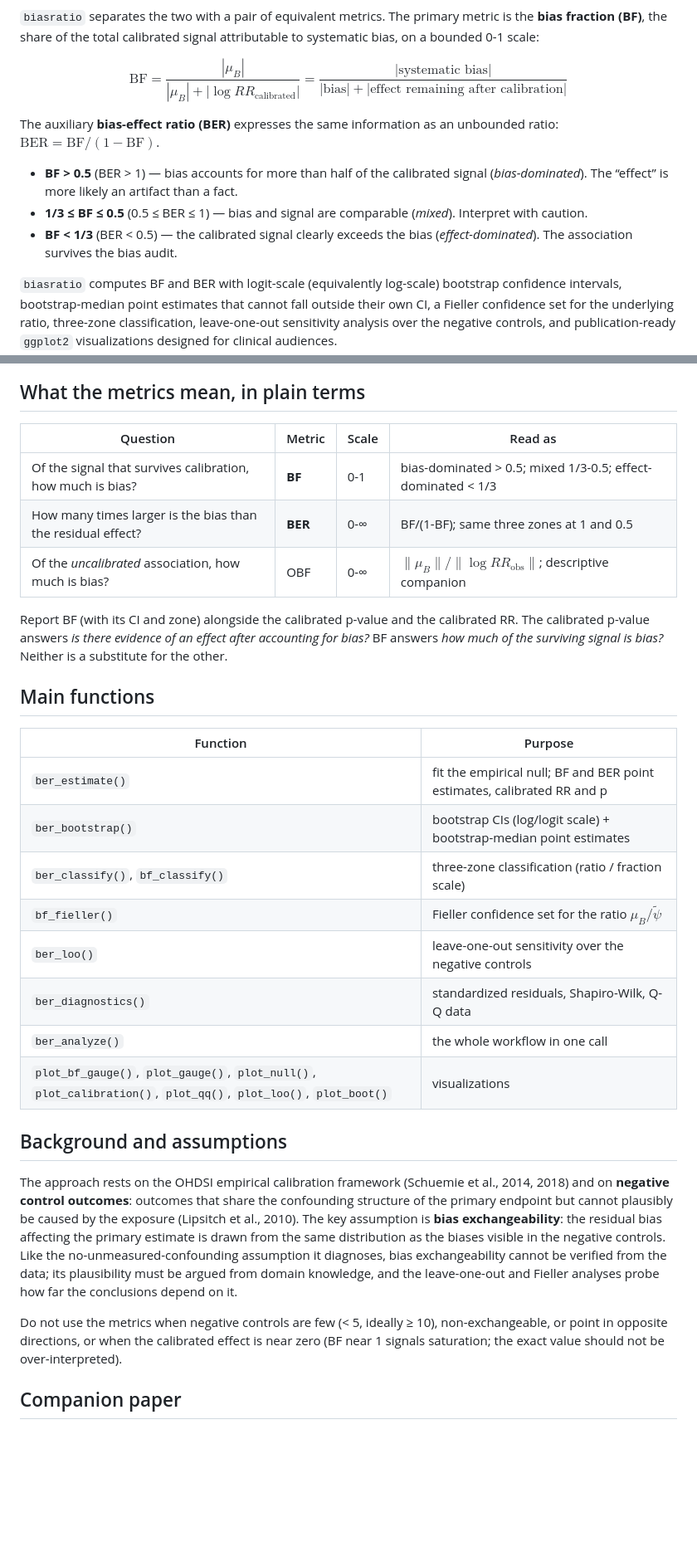
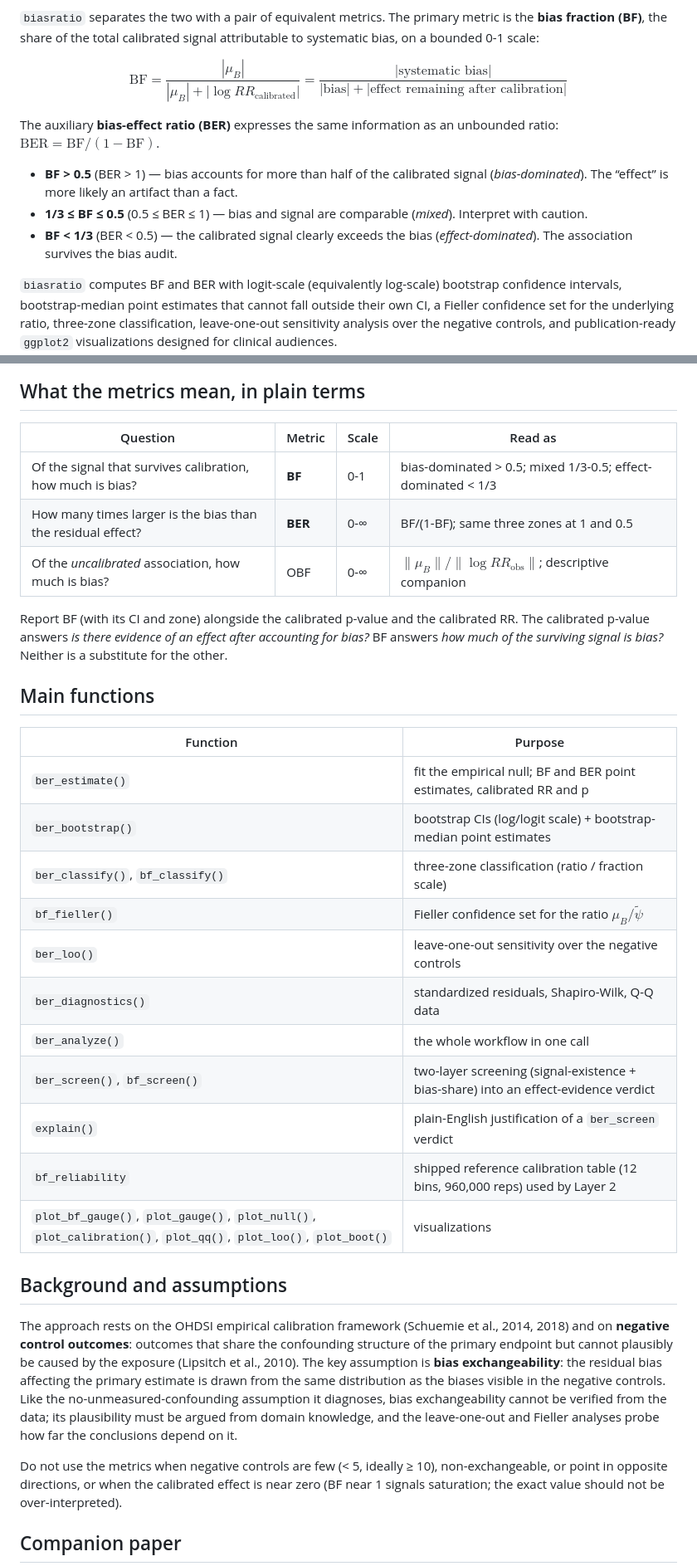
Before and after one commit to zengzhechun/bafratio, a Markdown page: README.md, 2 parts joined by grey strips. Shown at 83% size. GitHub-like rendering; blank space fills up the shorter version.

```diff
--- a/README.md
+++ b/README.md
@@ -25,22 +25,19 @@ primary metric is the **bias fraction (BF)**, the share of the total
 calibrated signal attributable to systematic bias, on a bounded 0-1
 scale:
 
-$$
-\mathrm{BF} = \frac{|\mu_B|}{|\mu_B| + |\log RR_{\text{calibrated}}|}
-= \frac{|\text{systematic bias}|}{|\text{bias}| + |\text{effect remaining after calibration}|}
-$$
+$$\mathrm{BF} = \frac{|\mu_B|}{|\mu_B| + |\log RR_{\text{calibrated}}|}
+= \frac{|\text{systematic bias}|}{|\text{bias}| + |\text{effect remaining after calibration}|}$$
 
 The auxiliary **bias-effect ratio (BER)** expresses the same information
 as an unbounded ratio: $\mathrm{BER} = \mathrm{BF} / (1 - \mathrm{BF})$.
 
--   **BF &gt; 0.5** (BER &gt; 1) — bias accounts for more than half of
-    the calibrated signal (*bias-dominated*). The “effect” is more
-    likely an artifact than a fact.
--   **1/3 ≤ BF ≤ 0.5** (0.5 ≤ BER ≤ 1) — bias and signal are comparable
-    (*mixed*). Interpret with caution.
--   **BF &lt; 1/3** (BER &lt; 0.5) — the calibrated signal clearly
-    exceeds the bias (*effect-dominated*). The association survives the
-    bias audit.
+- **BF \> 0.5** (BER \> 1) — bias accounts for more than half of the
+  calibrated signal (*bias-dominated*). The “effect” is more likely an
+  artifact than a fact.
+- **1/3 ≤ BF ≤ 0.5** (0.5 ≤ BER ≤ 1) — bias and signal are comparable
+  (*mixed*). Interpret with caution.
+- **BF \< 1/3** (BER \< 0.5) — the calibrated signal clearly exceeds the
+  bias (*effect-dominated*). The association survives the bias audit.
 
 `biasratio` computes BF and BER with logit-scale (equivalently
 log-scale) bootstrap confidence intervals, bootstrap-median point
@@ -132,10 +178,10 @@ plot_loo(fit$loo)
 ## What the metrics mean, in plain terms
 
-| Question                                                    | Metric  | Scale | Read as                                                           |
-|-------------------------------------------------------------|---------|-------|-------------------------------------------------------------------|
-| Of the signal that survives calibration, how much is bias?  | **BF**  | 0-1   | bias-dominated &gt; 0.5; mixed 1/3-0.5; effect-dominated &lt; 1/3 |
-| How many times larger is the bias than the residual effect? | **BER** | 0-∞   | BF/(1-BF); same three zones at 1 and 0.5                          |
-| Of the *uncalibrated* association, how much is bias?        | OBF     | 0-∞   | $\|\mu_B\| / \|\log RR_{\text{obs}}\|$; descriptive companion     |
+| Question | Metric | Scale | Read as |
+|----|----|----|----|
+| Of the signal that survives calibration, how much is bias? | **BF** | 0-1 | bias-dominated \> 0.5; mixed 1/3-0.5; effect-dominated \< 1/3 |
+| How many times larger is the bias than the residual effect? | **BER** | 0-∞ | BF/(1-BF); same three zones at 1 and 0.5 |
+| Of the *uncalibrated* association, how much is bias? | OBF | 0-∞ | $\|\mu_B\| / \|\log RR_{\text{obs}}\|$; descriptive companion |
 
 Report BF (with its CI and zone) alongside the calibrated p-value and
 the calibrated RR. The calibrated p-value answers *is there evidence of
@@ -144,16 +190,19 @@ surviving signal is bias?* Neither is a substitute for the other.
 
 ## Main functions
 
-| Function                                                                                                         | Purpose                                                                 |
-|------------------------------------------------------------------------------------------------------------------|-------------------------------------------------------------------------|
-| `ber_estimate()`                                                                                                 | fit the empirical null; BF and BER point estimates, calibrated RR and p |
-| `ber_bootstrap()`                                                                                                | bootstrap CIs (log/logit scale) + bootstrap-median point estimates      |
-| `ber_classify()`, `bf_classify()`                                                                                | three-zone classification (ratio / fraction scale)                      |
-| `bf_fieller()`                                                                                                   | Fieller confidence set for the ratio $\mu_B / \tilde\psi$               |
-| `ber_loo()`                                                                                                      | leave-one-out sensitivity over the negative controls                    |
-| `ber_diagnostics()`                                                                                              | standardized residuals, Shapiro-Wilk, Q-Q data                          |
-| `ber_analyze()`                                                                                                  | the whole workflow in one call                                          |
-| `plot_bf_gauge()`, `plot_gauge()`, `plot_null()`, `plot_calibration()`, `plot_qq()`, `plot_loo()`, `plot_boot()` | visualizations                                                          |
+| Function | Purpose |
+|----|----|
+| `ber_estimate()` | fit the empirical null; BF and BER point estimates, calibrated RR and p |
+| `ber_bootstrap()` | bootstrap CIs (log/logit scale) + bootstrap-median point estimates |
+| `ber_classify()`, `bf_classify()` | three-zone classification (ratio / fraction scale) |
+| `bf_fieller()` | Fieller confidence set for the ratio $\mu_B / \tilde\psi$ |
+| `ber_loo()` | leave-one-out sensitivity over the negative controls |
+| `ber_diagnostics()` | standardized residuals, Shapiro-Wilk, Q-Q data |
+| `ber_analyze()` | the whole workflow in one call |
+| `ber_screen()`, `bf_screen()` | two-layer screening (signal-existence + bias-share) into an effect-evidence verdict |
+| `explain()` | plain-English justification of a `ber_screen` verdict |
+| `bf_reliability` | shipped reference calibration table (12 bins, 960,000 reps) used by Layer 2 |
+| `plot_bf_gauge()`, `plot_gauge()`, `plot_null()`, `plot_calibration()`, `plot_qq()`, `plot_loo()`, `plot_boot()` | visualizations |
 
 ## Background and assumptions
 
@@ -169,7 +218,7 @@ cannot be verified from the data; its plausibility must be argued from
 domain knowledge, and the leave-one-out and Fieller analyses probe how
 far the conclusions depend on it.
 
-Do not use the metrics when negative controls are few (&lt; 5, ideally ≥
+Do not use the metrics when negative controls are few (\< 5, ideally ≥
 10), non-exchangeable, or point in opposite directions, or when the
 calibrated effect is near zero (BF near 1 signals saturation; the exact
 value should not be over-interpreted).
```
Also changed, not shown: other parts of README.md (+54 -5 lines), NEWS.md (+29 -0 lines), man/figures/README-screen-1.png (added), 15 other files.
